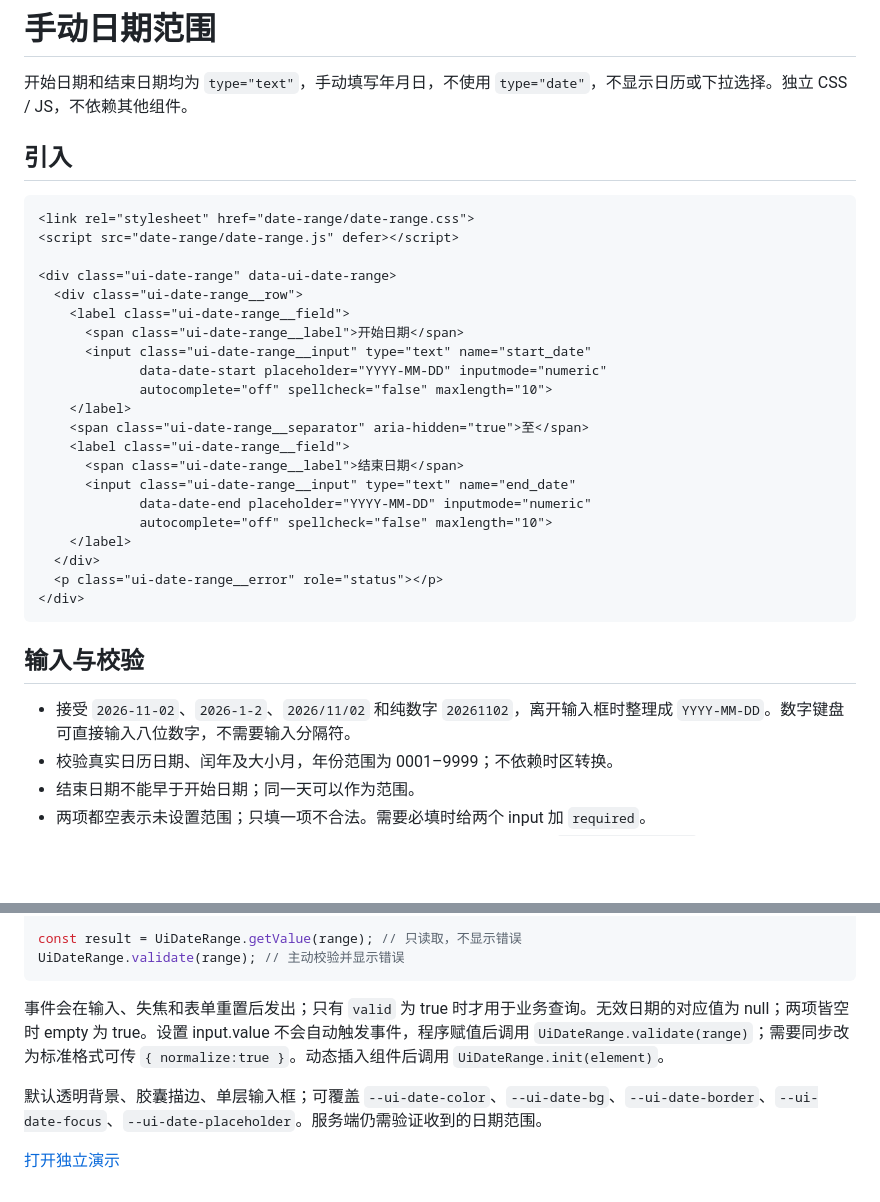
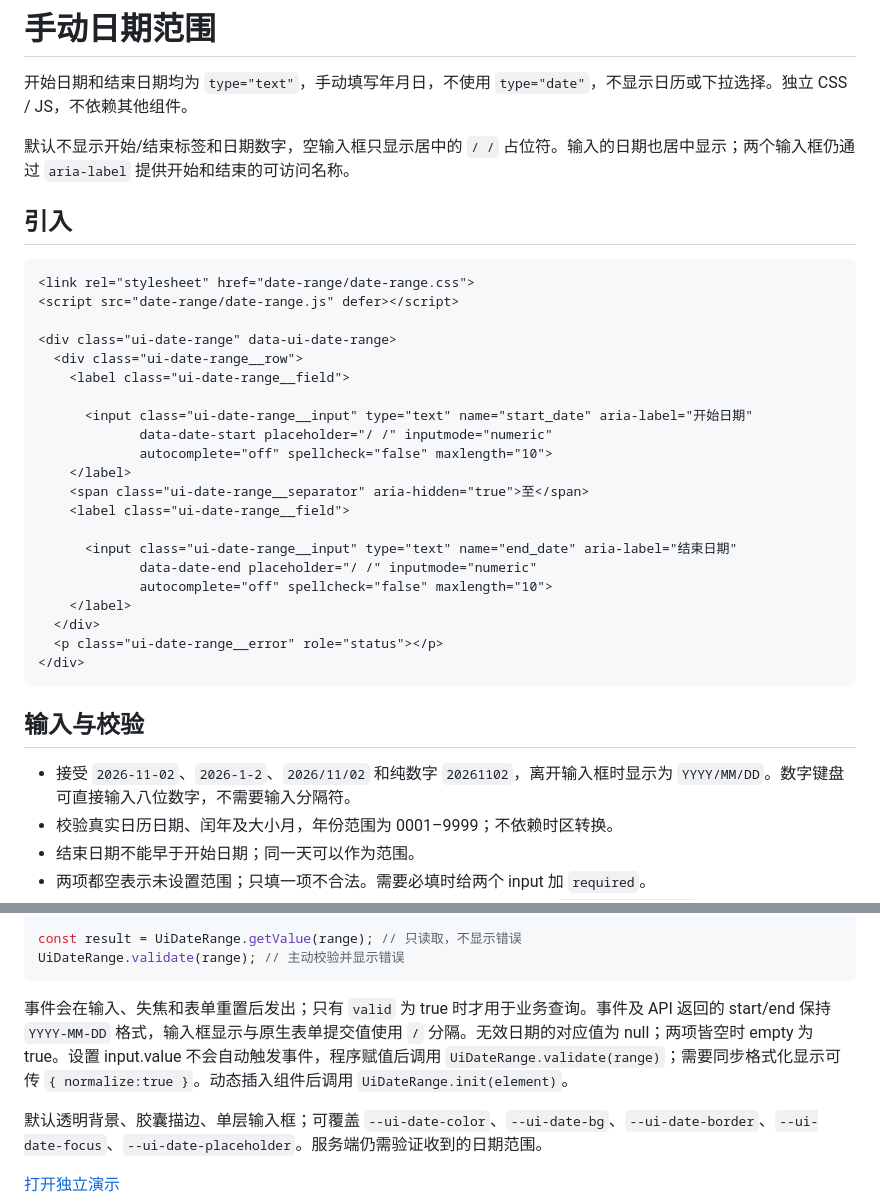
Before and after one commit to Smile96899/component-library, a Markdown page: date-range/README.md, 2 parts joined by grey strips. Drawn GitHub-style; blank space fills up the shorter version.

Commit message:
Center date range inputs with slash placeholders

````diff
--- a/date-range/README.md
+++ b/date-range/README.md
@@ -1,6 +1,8 @@
 # 手动日期范围
 
 开始日期和结束日期均为 `type="text"`，手动填写年月日，不使用 `type="date"`，不显示日历或下拉选择。独立 CSS / JS，不依赖其他组件。
+
+默认不显示开始/结束标签和日期数字，空输入框只显示居中的 `/ /` 占位符。输入的日期也居中显示；两个输入框仍通过 `aria-label` 提供开始和结束的可访问名称。
 
 ## 引入
 
@@ -11,16 +13,16 @@
 <div class="ui-date-range" data-ui-date-range>
   <div class="ui-date-range__row">
     <label class="ui-date-range__field">
-      <span class="ui-date-range__label">开始日期</span>
-      <input class="ui-date-range__input" type="text" name="start_date"
-             data-date-start placeholder="YYYY-MM-DD" inputmode="numeric"
+
+      <input class="ui-date-range__input" type="text" name="start_date" aria-label="开始日期"
+             data-date-start placeholder="/ /" inputmode="numeric"
              autocomplete="off" spellcheck="false" maxlength="10">
     </label>
     <span class="ui-date-range__separator" aria-hidden="true">至</span>
     <label class="ui-date-range__field">
-      <span class="ui-date-range__label">结束日期</span>
-      <input class="ui-date-range__input" type="text" name="end_date"
-             data-date-end placeholder="YYYY-MM-DD" inputmode="numeric"
+
+      <input class="ui-date-range__input" type="text" name="end_date" aria-label="结束日期"
+             data-date-end placeholder="/ /" inputmode="numeric"
              autocomplete="off" spellcheck="false" maxlength="10">
     </label>
   </div>
@@ -30,7 +32,7 @@
 
 ## 输入与校验
 
-- 接受 `2026-11-02`、`2026-1-2`、`2026/11/02` 和纯数字 `20261102`，离开输入框时整理成 `YYYY-MM-DD`。数字键盘可直接输入八位数字，不需要输入分隔符。
+- 接受 `2026-11-02`、`2026-1-2`、`2026/11/02` 和纯数字 `20261102`，离开输入框时显示为 `YYYY/MM/DD`。数字键盘可直接输入八位数字，不需要输入分隔符。
 - 校验真实日历日期、闰年及大小月，年份范围为 0001–9999；不依赖时区转换。
 - 结束日期不能早于开始日期；同一天可以作为范围。
 - 两项都空表示未设置范围；只填一项不合法。需要必填时给两个 input 加 `required`。
@@ -52,7 +54,7 @@ const result = UiDateRange.getValue(range); // 只读取，不显示错误
 UiDateRange.validate(range); // 主动校验并显示错误
 ```
 
-事件会在输入、失焦和表单重置后发出；只有 `valid` 为 true 时才用于业务查询。无效日期的对应值为 null；两项皆空时 empty 为 true。设置 input.value 不会自动触发事件，程序赋值后调用 `UiDateRange.validate(range)`；需要同步改为标准格式可传 `{ normalize:true }`。动态插入组件后调用 `UiDateRange.init(element)`。
+事件会在输入、失焦和表单重置后发出；只有 `valid` 为 true 时才用于业务查询。事件及 API 返回的 start/end 保持 `YYYY-MM-DD` 格式，输入框显示与原生表单提交值使用 `/` 分隔。无效日期的对应值为 null；两项皆空时 empty 为 true。设置 input.value 不会自动触发事件，程序赋值后调用 `UiDateRange.validate(range)`；需要同步格式化显示可传 `{ normalize:true }`。动态插入组件后调用 `UiDateRange.init(element)`。
 
 默认透明背景、胶囊描边、单层输入框；可覆盖 `--ui-date-color`、`--ui-date-bg`、`--ui-date-border`、`--ui-date-focus`、`--ui-date-placeholder`。服务端仍需验证收到的日期范围。
 
````
Also changed, not shown: assets/date-range.png, 4 other files.
